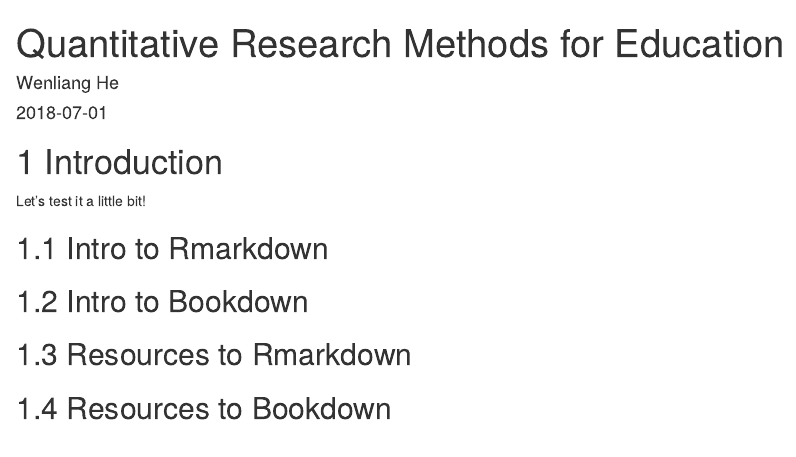
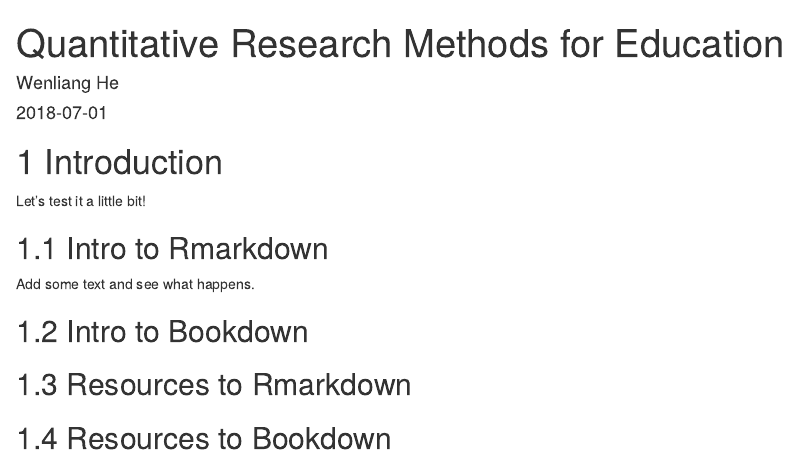
Before and after one commit to Wenliang-He/quantbook, an R Markdown document (index.Rmd): the page in a window 1100 px wide, from its top. Rendered offline with R 4.5, knitr and Pandoc, with nearby package versions; drawn as R Markdown's standard HTML page in place of the format the file asks for.

Commit message:
Add some text in index.Rmd

```diff
--- a/index.Rmd
+++ b/index.Rmd
@@ -20,6 +20,8 @@
 
 ## Intro to Rmarkdown
 
+Add some text and see what happens.
+
 ## Intro to Bookdown
 
 
```
